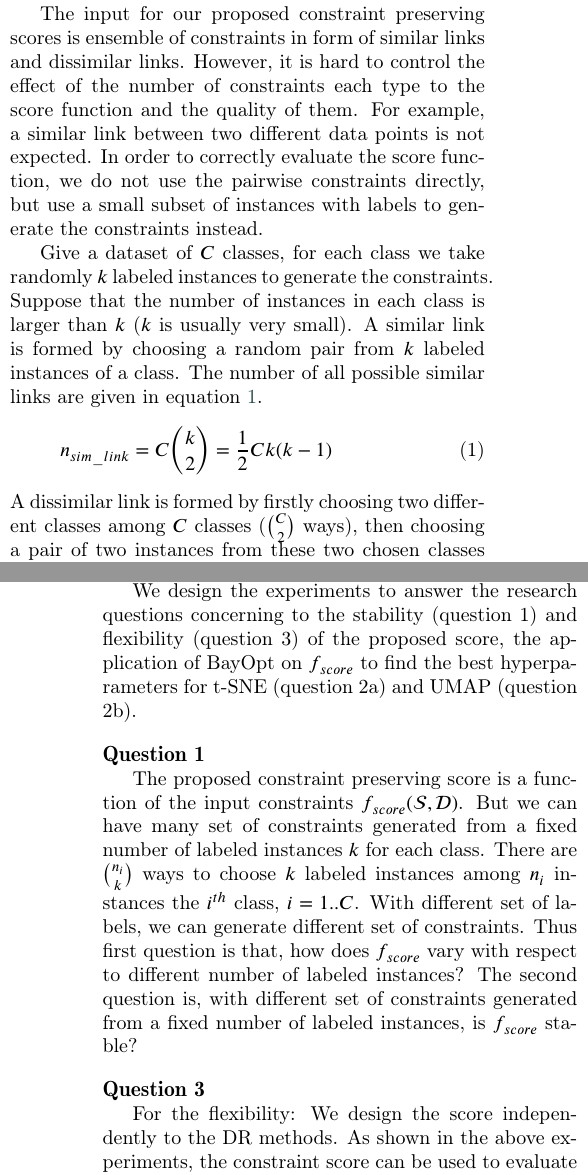
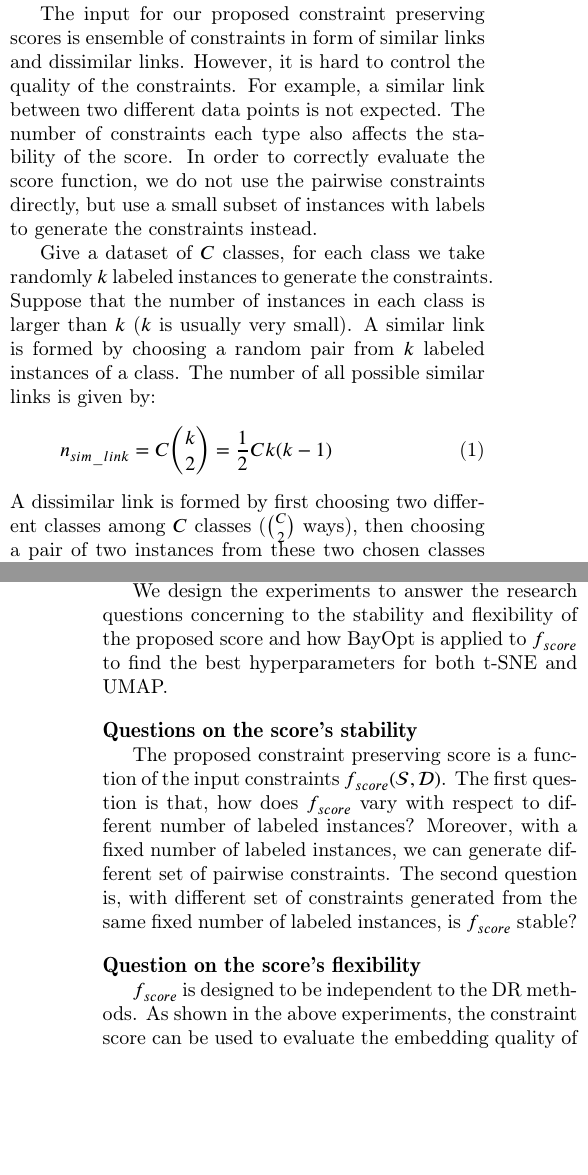
Before and after one commit to vu-minh/bo-constraint-score, a LaTeX paper (tex/bo-constraint-score.tex, which reads tex/part2.tex): two parts of the columns of pages 2 and 3 of 15, joined at a grey line, cut so that both start at the same text, the shorter picture padded with empty space. Compiled offline with pdfLaTeX; a LaTeX package or settings file that is missing is left out.

Commit message:
WIP update proof of concept

```diff
--- a/tex/part2.tex
+++ b/tex/part2.tex
@@ -97,16 +97,17 @@ Dataset name & Samples & Description \\
 \subsection{Constraint Generation}
 
 The input for our proposed constraint preserving scores is ensemble of constraints in form of similar links and dissimilar links.
-However, it is hard to control the effect of the number of constraints each type to the score function and the quality of them.
+However, it is hard to control the quality of the constraints.
 For example, a similar link between two different data points is not expected.
+The number of constraints each type also affects the stability of the score.
 In order to correctly evaluate the score function, we do not use the pairwise constraints directly, but use a small subset of instances with labels to generate the constraints instead.
 
 Give a dataset of $C$ classes, for each class we take randomly $k$ labeled instances to generate the constraints.
 Suppose that the number of instances in each class is larger than $k$ ($k$ is usually very small).
 A similar link is formed by choosing a random pair from $k$ labeled instances of a class.
-The number of all possible similar links are given in equation~\ref{equ:n-sim-link}.
+The number of all possible similar links is given by:
 \begin{equation}\label{equ:n-sim-link}
 n_{sim\_link} = C {k \choose 2} = \frac{1}{2} C k (k-1)
 \end{equation}
-A dissimilar link is formed by firstly choosing two different classes among $C$ classes (${C \choose 2}$ ways),
+A dissimilar link is formed by first choosing two different classes among $C$ classes (${C \choose 2}$ ways),
 then choosing a pair of two instances from these two chosen classes ($k^2$ pairs).
@@ -122,20 +123,17 @@ Indeed, with 10 labeled points for each of 10 classes of the DIGITS dataset for
 
 %%%%%%%%%%%%%%%%%%%%%%%%%%%%%%%%%%%%%%%%%%%%%%%%%%%%%%%%%%%%%%%%%%%%%%%%%%%%%%%%%%%%%%%%%%%%%%%
 \subsection{Proof of Concept}
-We design the experiments to answer the research questions concerning to the stability (question 1) and flexibility (question 3) of the proposed score, the application of BayOpt on $f_{score}$ to find the best hyperparameters for t-SNE (question 2a) and UMAP (question 2b).
+We design the experiments to answer the research questions concerning to the stability and flexibility of the proposed score and how BayOpt is applied to $f_{score}$ to find the best hyperparameters for both t-SNE and UMAP.
 
-\subsubsection*{Question 1}
+\subsubsection*{Questions on the score's stability}
 The proposed constraint preserving score is a function of the input constraints $f_{score}(\mathcal{S}, \mathcal{D})$.
-But we can have many set of constraints generated from a fixed number of labeled instances $k$ for each class.
-There are ${n_i} \choose k$ ways to choose $k$ labeled instances among $n_i$ instances the $i^{th}$ class, $i = 1..C$.
-With different set of labels, we can generate different set of constraints.
-Thus first question is that, how does $f_{score}$ vary with respect to different number of labeled instances?
-The second question is, with different set of constraints generated from a fixed number of labeled instances, is $f_{score}$ stable?
+The first question is that, how does $f_{score}$ vary with respect to different number of labeled instances?
+Moreover, with a fixed number of labeled instances, we can generate different set of pairwise constraints.
+The second question is, with different set of constraints generated from the same fixed number of labeled instances, is $f_{score}$ stable?
 
 
-\subsubsection*{Question 3}
-For the flexibility:
-We design the score independently to the DR methods.
+\subsubsection*{Question on the score's flexibility}
+$f_{score}$ is designed to be independent to the DR methods.
 As shown in the above experiments, the constraint score can be used to evaluate the embedding quality of t-SNE or UMAP.
 These well-known methods are widely used since they have ability to preserve the neighborhood information, i.e. to make the data points in the same class close together.
 In this way, the local structure of the data is highlighted.
```
Also changed, not shown: tex/part2.tex (2 more changed lines).
